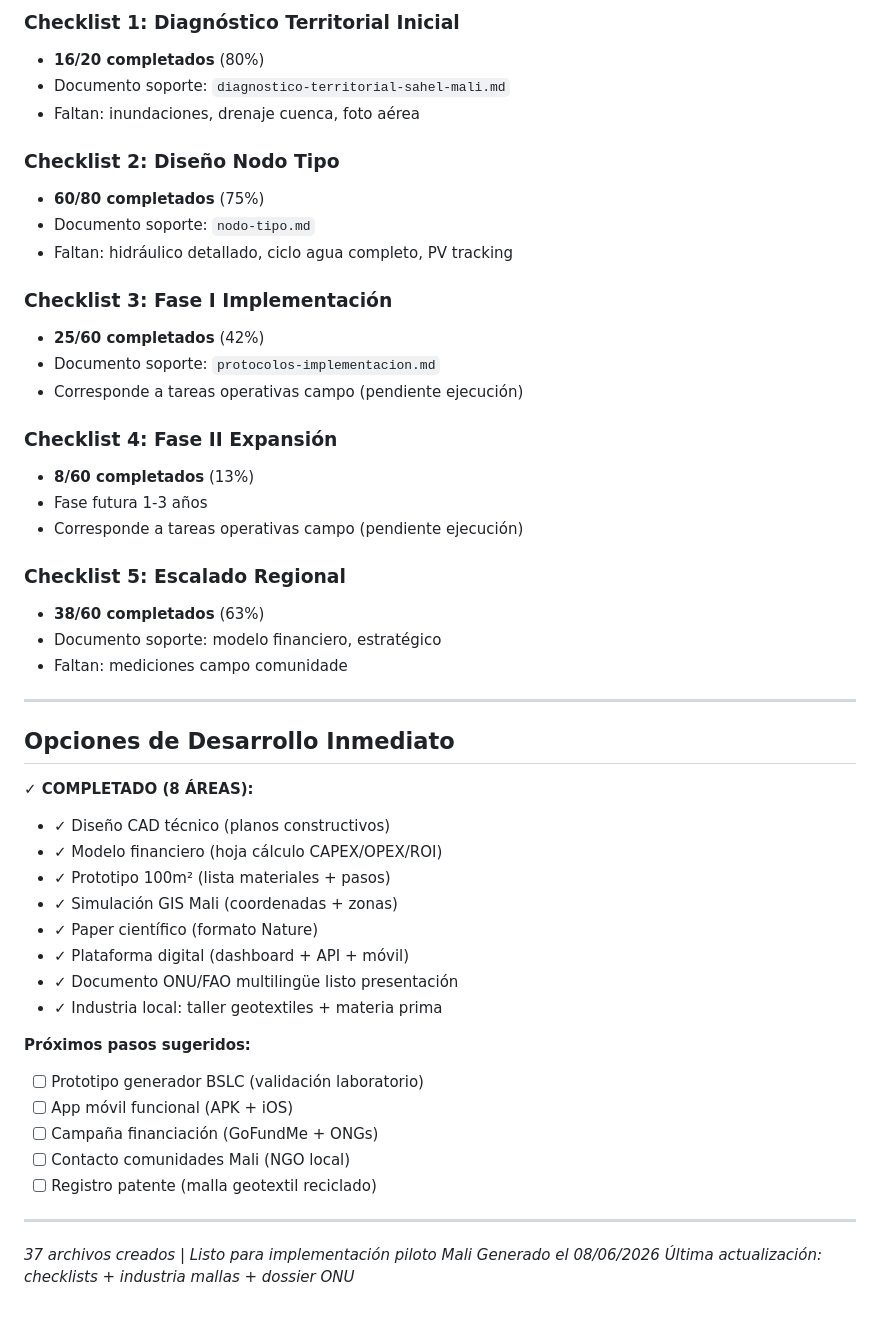
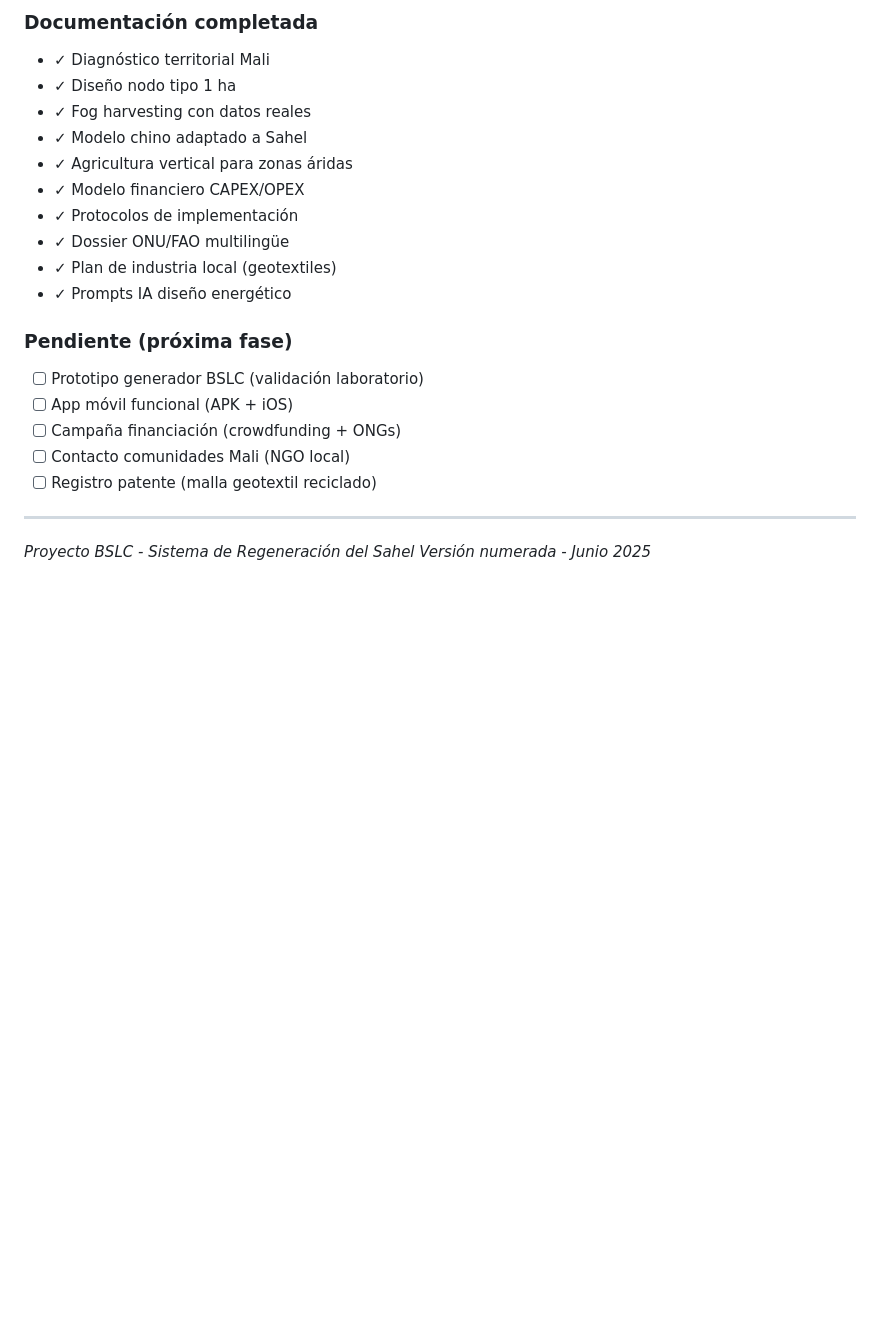
Before and after one commit to iago84/ENERGYWILD-REFORESTATION, a Markdown page: 00-INDICE.md, the part around one of its changes. Drawn GitHub-style; blank space fills up the shorter version.

```diff
--- a/00-INDICE.md
+++ b/00-INDICE.md
@@ -102,52 +100,24 @@ ENERGYWILD/
 
-### Checklist 1: Diagnóstico Territorial Inicial
-- **16/20 completados** (80%)
-- Documento soporte: `diagnostico-territorial-sahel-mali.md`
-- Faltan: inundaciones, drenaje cuenca, foto aérea
+### Documentación completada
+- ✓ Diagnóstico territorial Mali
+- ✓ Diseño nodo tipo 1 ha
+- ✓ Fog harvesting con datos reales
+- ✓ Modelo chino adaptado a Sahel
+- ✓ Agricultura vertical para zonas áridas
+- ✓ Modelo financiero CAPEX/OPEX
+- ✓ Protocolos de implementación
+- ✓ Dossier ONU/FAO multilingüe
+- ✓ Plan de industria local (geotextiles)
+- ✓ Prompts IA diseño energético
 
-### Checklist 2: Diseño Nodo Tipo
-- **60/80 completados** (75%)
-- Documento soporte: `nodo-tipo.md`
-- Faltan: hidráulico detallado, ciclo agua completo, PV tracking
-
-### Checklist 3: Fase I Implementación
-- **25/60 completados** (42%)
-- Documento soporte: `protocolos-implementacion.md`
-- Corresponde a tareas operativas campo (pendiente ejecución)
-
-### Checklist 4: Fase II Expansión
-- **8/60 completados** (13%)
-- Fase futura 1-3 años
-- Corresponde a tareas operativas campo (pendiente ejecución)
-
-### Checklist 5: Escalado Regional
-- **38/60 completados** (63%)
-- Documento soporte: modelo financiero, estratégico
-- Faltan: mediciones campo comunidade
-
----
-
-## Opciones de Desarrollo Inmediato
-
-**✓ COMPLETADO (8 ÁREAS):**
-- ✓ Diseño CAD técnico (planos constructivos)
-- ✓ Modelo financiero (hoja cálculo CAPEX/OPEX/ROI)
-- ✓ Prototipo 100m² (lista materiales + pasos)
-- ✓ Simulación GIS Mali (coordenadas + zonas)
-- ✓ Paper científico (formato Nature)
-- ✓ Plataforma digital (dashboard + API + móvil)
-- ✓ Documento ONU/FAO multilingüe listo presentación
-- ✓ Industria local: taller geotextiles + materia prima
-
-**Próximos pasos sugeridos:**
+### Pendiente (próxima fase)
 - [ ] Prototipo generador BSLC (validación laboratorio)
 - [ ] App móvil funcional (APK + iOS)
-- [ ] Campaña financiación (GoFundMe + ONGs)
+- [ ] Campaña financiación (crowdfunding + ONGs)
 - [ ] Contacto comunidades Mali (NGO local)
 - [ ] Registro patente (malla geotextil reciclado)
 
 ---
 
-*37 archivos creados | Listo para implementación piloto Mali*
-*Generado el 08/06/2026*
-*Última actualización: checklists + industria mallas + dossier ONU*
+*Proyecto BSLC - Sistema de Regeneración del Sahel*
+*Versión numerada - Junio 2025*
```
Also changed, not shown: other parts of 00-INDICE.md (+83 -85 lines).
